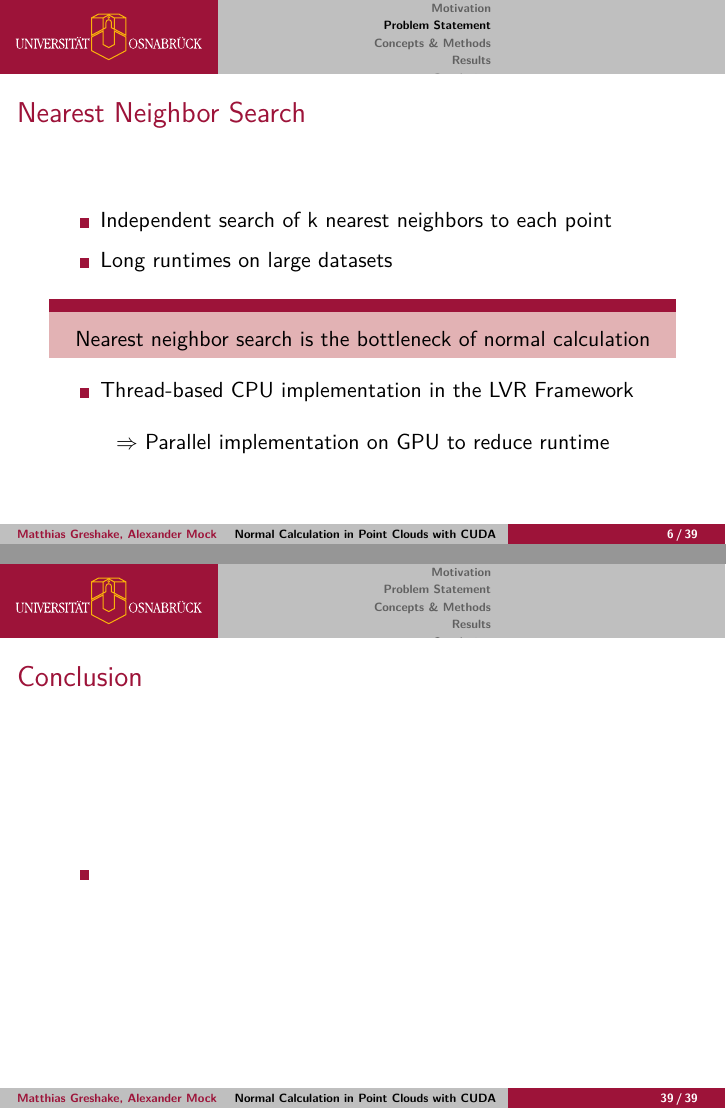
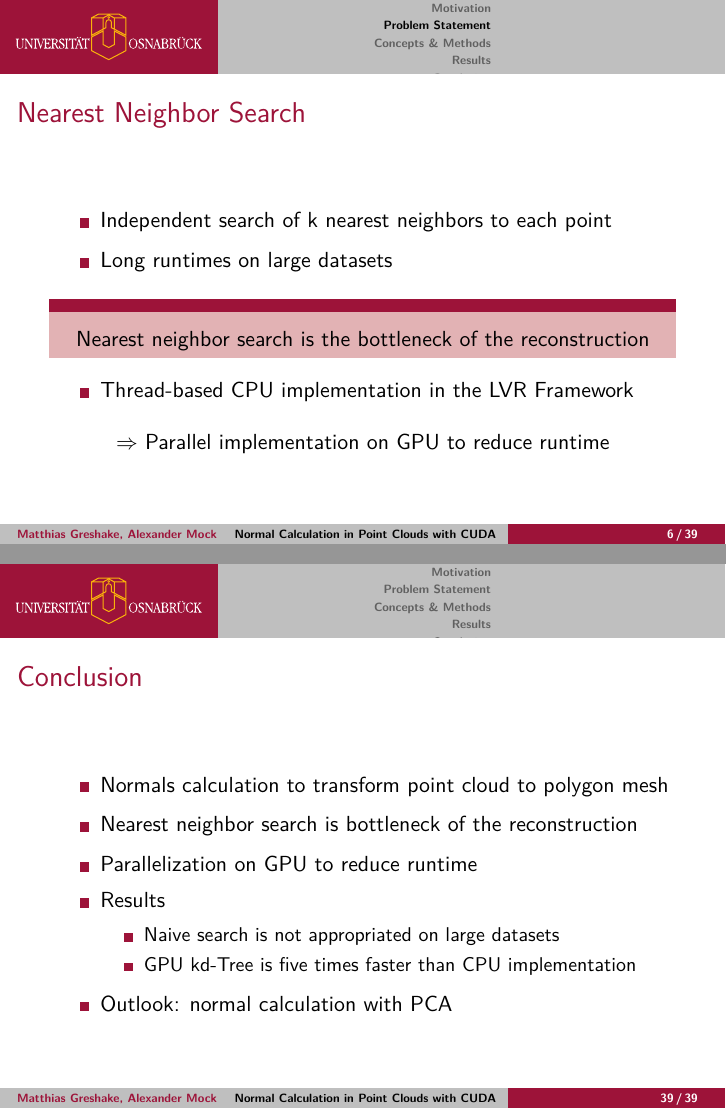
Before and after one commit to amock/kNNcuda, LaTeX slides (presentation/slides.tex): pages 6 and 48 of 48, joined at a grey line. Compiled offline with pdfLaTeX.

Commit message:
add conclusion

```diff
--- a/presentation/slides.tex
+++ b/presentation/slides.tex
@@ -6,8 +6,8 @@
 \usepackage{lmodern}
 \usepackage{algorithm}
 \usepackage{algorithmic}
+\usepackage{hyperref}
 \usepackage{mathtools}
-\usepackage{hyperref}
 \usepackage{multimedia}
 
 \usetheme{UOS}
@@ -81,7 +81,7 @@
 		\item Independent search of k nearest neighbors to each point
 		\item Long runtimes on large datasets
 		\begin{block}{}
-			\centering Nearest neighbor search is the bottleneck of normal calculation
+			\centering Nearest neighbor search is the bottleneck of the reconstruction
 		\end{block}
 		\item Thread-based CPU implementation in the LVR Framework
 	\end{itemize}
@@ -510,7 +504,15 @@
 
 \begin{frame}{Conclusion}
 	\begin{itemize}
-		\item
+		\item Normals calculation to transform point cloud to polygon mesh
+		\item Nearest neighbor search is bottleneck of the reconstruction
+		\item Parallelization on GPU to reduce runtime
+		\item Results
+		\begin{itemize}
+			\item Naive search is not appropriated on large datasets
+			\item GPU kd-Tree is five times faster than CPU implementation
+		\end{itemize}
+		\item Outlook: normal calculation with PCA
 	\end{itemize}
 \end{frame}
 
```
Also changed, not shown: presentation/slides.tex (8 more changed lines), 1 other file.
